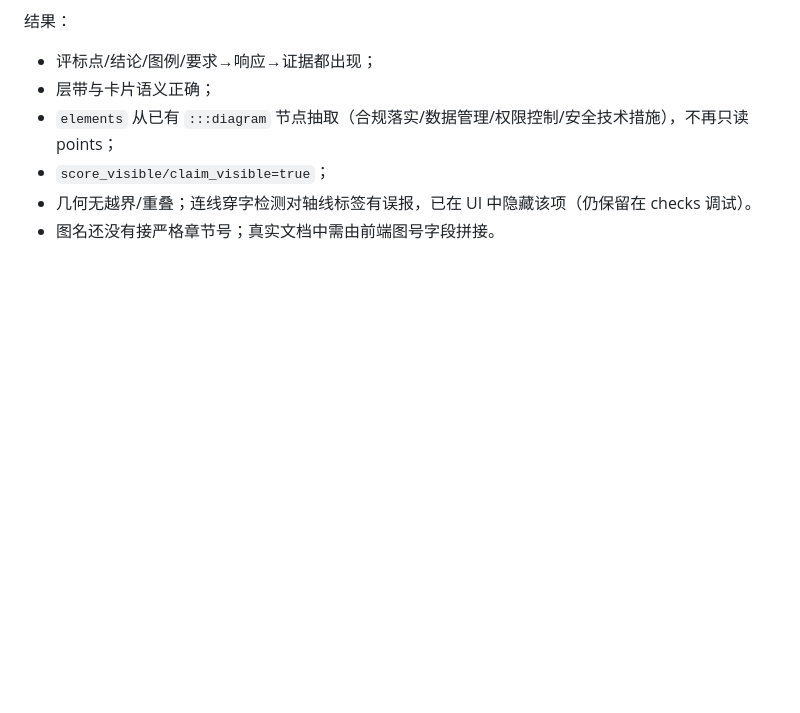
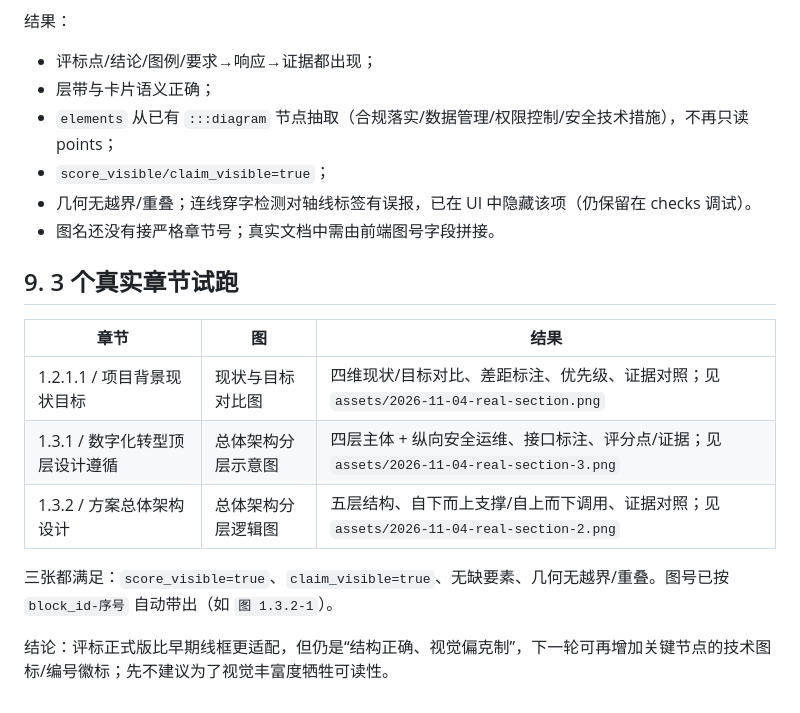
Before and after one commit to shelby982/tech-solution-generator, a Markdown page: docs/reviews/2026-11-03-生图-输入与场景核查.md, the part around the change. Rendered like a GitHub page; blank space fills up the shorter version.

Commit message:
docs(生图): 3 个真实章节试跑记录

```diff
--- a/docs/reviews/2026-11-03-生图-输入与场景核查.md
+++ b/docs/reviews/2026-11-03-生图-输入与场景核查.md
@@ -328,3 +328,15 @@
 - `score_visible/claim_visible=true`；
 - 几何无越界/重叠；连线穿字检测对轴线标签有误报，已在 UI 中隐藏该项（仍保留在 checks 调试）。
 - 图名还没有接严格章节号；真实文档中需由前端图号字段拼接。
+
+## 9. 3 个真实章节试跑
+
+| 章节 | 图 | 结果 |
+|---|---|---|
+| 1.2.1.1 / 项目背景现状目标 | 现状与目标对比图 | 四维现状/目标对比、差距标注、优先级、证据对照；见 `assets/2026-11-04-real-section.png` |
+| 1.3.1 / 数字化转型顶层设计遵循 | 总体架构分层示意图 | 四层主体 + 纵向安全运维、接口标注、评分点/证据；见 `assets/2026-11-04-real-section-3.png` |
+| 1.3.2 / 方案总体架构设计 | 总体架构分层逻辑图 | 五层结构、自下而上支撑/自上而下调用、证据对照；见 `assets/2026-11-04-real-section-2.png` |
+
+三张都满足：`score_visible=true`、`claim_visible=true`、无缺要素、几何无越界/重叠。图号已按 `block_id-序号` 自动带出（如 `图 1.3.2-1`）。
+
+结论：评标正式版比早期线框更适配，但仍是“结构正确、视觉偏克制”，下一轮可再增加关键节点的技术图标/编号徽标；先不建议为了视觉丰富度牺牲可读性。
```
Also changed, not shown: docs/reviews/assets/2026-11-04-real-section-2.png (added), docs/reviews/assets/2026-11-04-real-section-3.png (added).
